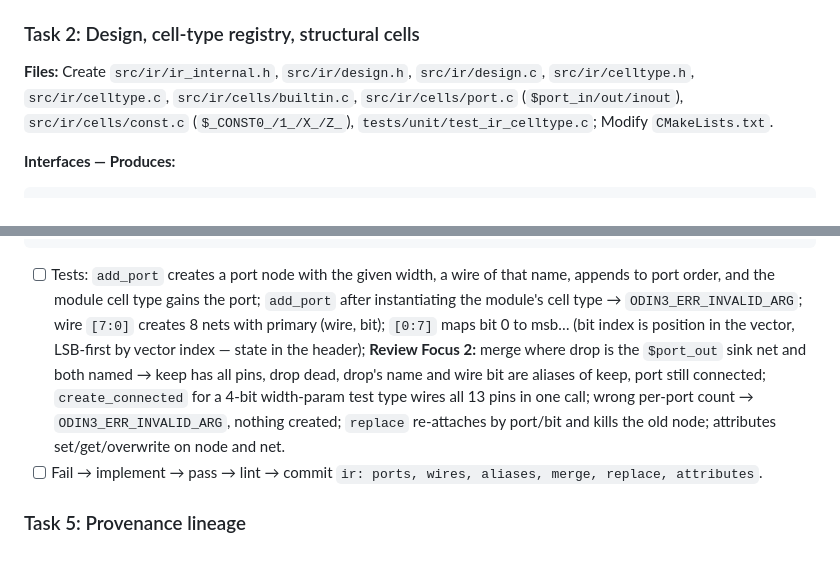
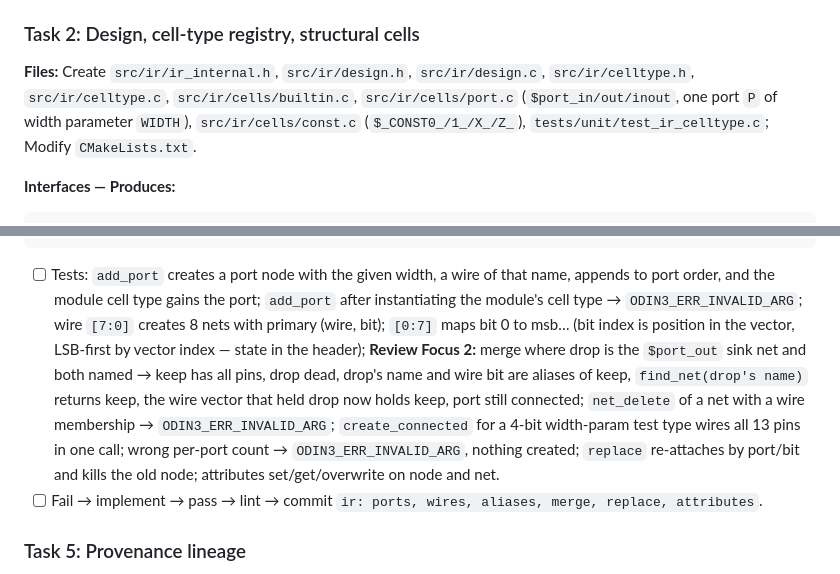
Before and after one commit to drpaj12/odin3, a Markdown page: docs/plans/2026-10-08-1B-ir-plan.md, 2 parts joined by grey strips. GitHub-like rendering.

````diff
--- a/docs/plans/2026-10-08-1B-ir-plan.md
+++ b/docs/plans/2026-10-08-1B-ir-plan.md
@@ -59,7 +59,7 @@ odin3_value odin3_value_int(int64_t x);
 
 ### Task 2: Design, cell-type registry, structural cells
 
-**Files:** Create `src/ir/ir_internal.h`, `src/ir/design.h`, `src/ir/design.c`, `src/ir/celltype.h`, `src/ir/celltype.c`, `src/ir/cells/builtin.c`, `src/ir/cells/port.c` (`$port_in/out/inout`), `src/ir/cells/const.c` (`$_CONST0_/1_/X_/Z_`), `tests/unit/test_ir_celltype.c`; Modify `CMakeLists.txt`.
+**Files:** Create `src/ir/ir_internal.h`, `src/ir/design.h`, `src/ir/design.c`, `src/ir/celltype.h`, `src/ir/celltype.c`, `src/ir/cells/builtin.c`, `src/ir/cells/port.c` (`$port_in/out/inout`, one port `P` of width parameter `WIDTH`), `src/ir/cells/const.c` (`$_CONST0_/1_/X_/Z_`), `tests/unit/test_ir_celltype.c`; Modify `CMakeLists.txt`.
 
 **Interfaces — Produces:**
 ```c
@@ -165,7 +170,7 @@ typedef struct odin3_objref { odin3_objkind kind; uint32_t id; } odin3_objref;
 odin3_status odin3_attr_set(odin3_module *module, odin3_objref obj, uint32_t key_str, const odin3_value *value);
 const odin3_value *odin3_attr_get(const odin3_module *module, odin3_objref obj, uint32_t key_str);
 ```
-- [ ] Tests: `add_port` creates a port node with the given width, a wire of that name, appends to port order, and the module cell type gains the port; `add_port` after instantiating the module's cell type → `ODIN3_ERR_INVALID_ARG`; wire `[7:0]` creates 8 nets with primary (wire, bit); `[0:7]` maps bit 0 to msb… (bit index is position in the vector, LSB-first by vector index — state in the header); **Review Focus 2:** merge where drop is the `$port_out` sink net and both named → keep has all pins, drop dead, drop's name and wire bit are aliases of keep, port still connected; `create_connected` for a 4-bit width-param test type wires all 13 pins in one call; wrong per-port count → `ODIN3_ERR_INVALID_ARG`, nothing created; `replace` re-attaches by port/bit and kills the old node; attributes set/get/overwrite on node and net.
+- [ ] Tests: `add_port` creates a port node with the given width, a wire of that name, appends to port order, and the module cell type gains the port; `add_port` after instantiating the module's cell type → `ODIN3_ERR_INVALID_ARG`; wire `[7:0]` creates 8 nets with primary (wire, bit); `[0:7]` maps bit 0 to msb… (bit index is position in the vector, LSB-first by vector index — state in the header); **Review Focus 2:** merge where drop is the `$port_out` sink net and both named → keep has all pins, drop dead, drop's name and wire bit are aliases of keep, `find_net(drop's name)` returns keep, the wire vector that held drop now holds keep, port still connected; `net_delete` of a net with a wire membership → `ODIN3_ERR_INVALID_ARG`; `create_connected` for a 4-bit width-param test type wires all 13 pins in one call; wrong per-port count → `ODIN3_ERR_INVALID_ARG`, nothing created; `replace` re-attaches by port/bit and kills the old node; attributes set/get/overwrite on node and net.
 - [ ] Fail → implement → pass → lint → commit `ir: ports, wires, aliases, merge, replace, attributes`.
 
 ### Task 5: Provenance lineage
````
Also changed, not shown: other parts of docs/plans/2026-10-08-1B-ir-plan.md (+11 -6 lines).
